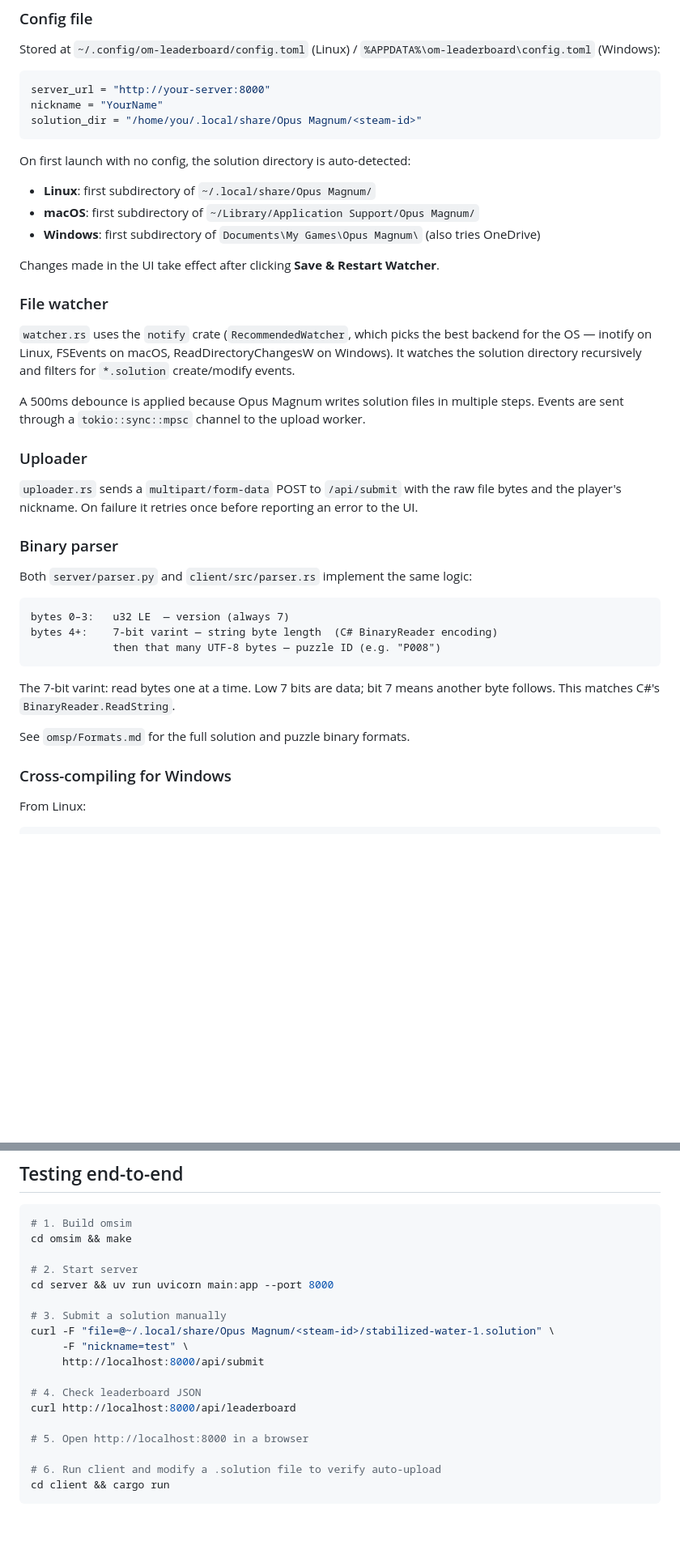
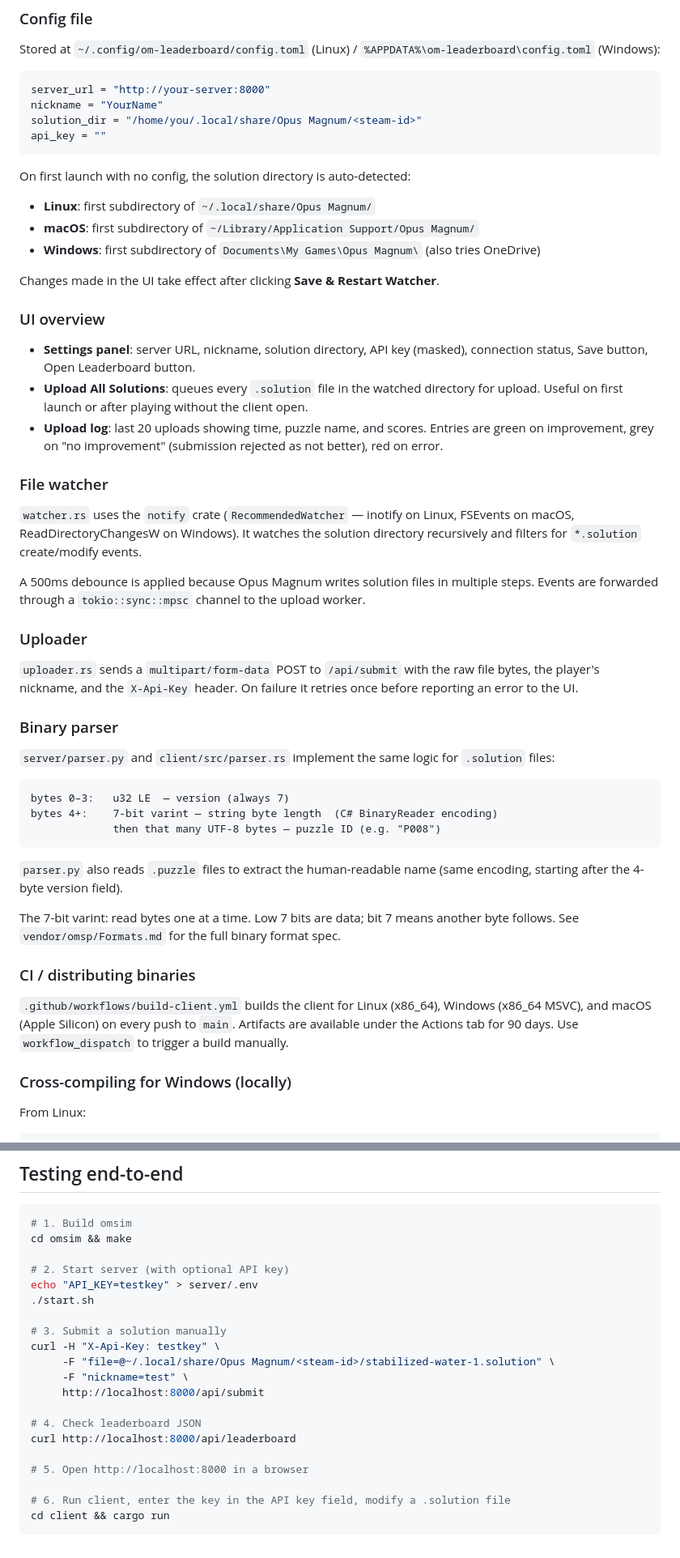
Before and after one commit to Victor4X/opus-magnum-leaderboard, a Markdown page: DEVELOPMENT.md, 2 parts joined by grey strips. Shown at 81% size. Drawn GitHub-style; blank space fills up the shorter version.

````diff
--- a/DEVELOPMENT.md
+++ b/DEVELOPMENT.md
@@ -130,6 +164,7 @@ Stored at `~/.config/om-leaderboard/config.toml` (Linux) / `%APPDATA%\om-leaderb
 server_url = "http://your-server:8000"
 nickname = "YourName"
 solution_dir = "/home/you/.local/share/Opus Magnum/<steam-id>"
+api_key = ""
 ```
 
 On first launch with no config, the solution directory is auto-detected:
@@ -139,19 +174,25 @@ On first launch with no config, the solution directory is auto-detected:
 
 Changes made in the UI take effect after clicking **Save & Restart Watcher**.
 
+### UI overview
+
+- **Settings panel**: server URL, nickname, solution directory, API key (masked), connection status, Save button, Open Leaderboard button.
+- **Upload All Solutions**: queues every `.solution` file in the watched directory for upload. Useful on first launch or after playing without the client open.
+- **Upload log**: last 20 uploads showing time, puzzle name, and scores. Entries are green on improvement, grey on "no improvement" (submission rejected as not better), red on error.
+
 ### File watcher
 
-`watcher.rs` uses the `notify` crate (`RecommendedWatcher`, which picks the best backend for the OS — inotify on Linux, FSEvents on macOS, ReadDirectoryChangesW on Windows). It watches the solution directory recursively and filters for `*.solution` create/modify events.
+`watcher.rs` uses the `notify` crate (`RecommendedWatcher` — inotify on Linux, FSEvents on macOS, ReadDirectoryChangesW on Windows). It watches the solution directory recursively and filters for `*.solution` create/modify events.
 
-A 500ms debounce is applied because Opus Magnum writes solution files in multiple steps. Events are sent through a `tokio::sync::mpsc` channel to the upload worker.
+A 500ms debounce is applied because Opus Magnum writes solution files in multiple steps. Events are forwarded through a `tokio::sync::mpsc` channel to the upload worker.
 
 ### Uploader
 
-`uploader.rs` sends a `multipart/form-data` POST to `/api/submit` with the raw file bytes and the player's nickname. On failure it retries once before reporting an error to the UI.
+`uploader.rs` sends a `multipart/form-data` POST to `/api/submit` with the raw file bytes, the player's nickname, and the `X-Api-Key` header. On failure it retries once before reporting an error to the UI.
 
 ### Binary parser
 
-Both `server/parser.py` and `client/src/parser.rs` implement the same logic:
+`server/parser.py` and `client/src/parser.rs` implement the same logic for `.solution` files:
 
 ```
 bytes 0–3:   u32 LE  — version (always 7)
@@ -159,11 +200,15 @@ bytes 4+:    7-bit varint — string byte length  (C# BinaryReader encoding)
              then that many UTF-8 bytes — puzzle ID (e.g. "P008")
 ```
 
-The 7-bit varint: read bytes one at a time. Low 7 bits are data; bit 7 means another byte follows. This matches C#'s `BinaryReader.ReadString`.
+`parser.py` also reads `.puzzle` files to extract the human-readable name (same encoding, starting after the 4-byte version field).
 
-See `omsp/Formats.md` for the full solution and puzzle binary formats.
+The 7-bit varint: read bytes one at a time. Low 7 bits are data; bit 7 means another byte follows. See `vendor/omsp/Formats.md` for the full binary format spec.
 
-### Cross-compiling for Windows
+### CI / distributing binaries
+
+`.github/workflows/build-client.yml` builds the client for Linux (x86_64), Windows (x86_64 MSVC), and macOS (Apple Silicon) on every push to `main`. Artifacts are available under the Actions tab for 90 days. Use `workflow_dispatch` to trigger a build manually.
+
+### Cross-compiling for Windows (locally)
 
 From Linux:
 
@@ -238,11 +283,13 @@ To restore, stop the container, copy the file back into the volume, and start it
 # 1. Build omsim
 cd omsim && make
 
-# 2. Start server
-cd server && uv run uvicorn main:app --port 8000
+# 2. Start server (with optional API key)
+echo "API_KEY=testkey" > server/.env
+./start.sh
 
 # 3. Submit a solution manually
-curl -F "file=@~/.local/share/Opus Magnum/<steam-id>/stabilized-water-1.solution" \
+curl -H "X-Api-Key: testkey" \
+     -F "file=@~/.local/share/Opus Magnum/<steam-id>/stabilized-water-1.solution" \
      -F "nickname=test" \
      http://localhost:8000/api/submit
 
@@ -251,6 +298,6 @@ curl http://localhost:8000/api/leaderboard
 
 # 5. Open http://localhost:8000 in a browser
 
-# 6. Run client and modify a .solution file to verify auto-upload
+# 6. Run client, enter the key in the API key field, modify a .solution file
 cd client && cargo run
 ```
````
Also changed, not shown: other parts of DEVELOPMENT.md (+53 -19 lines).
